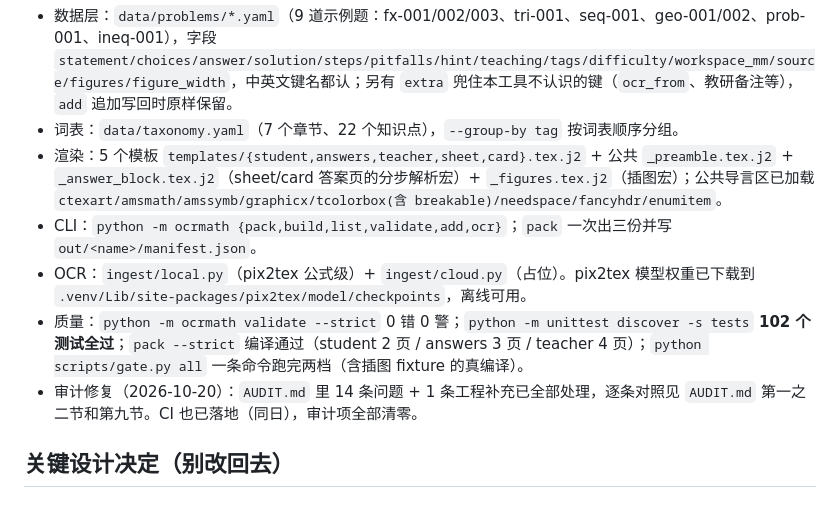
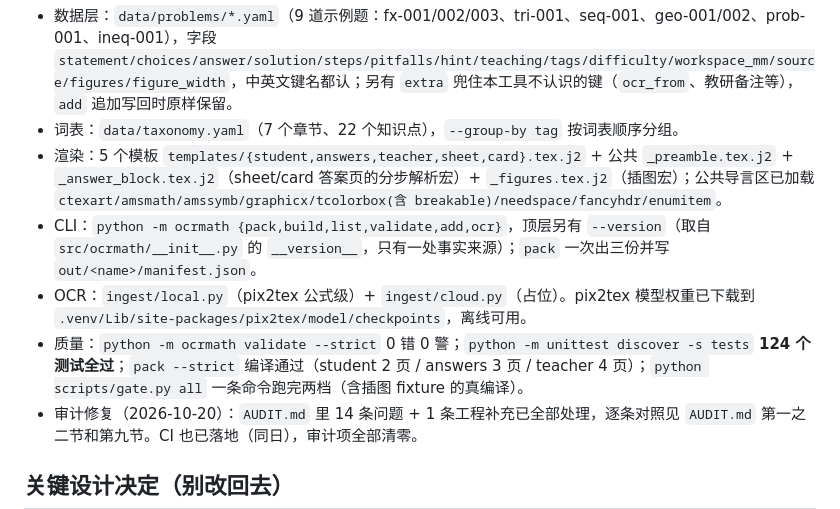
Before and after one commit to utada1stlove/ocr-math, a Markdown page: PLAN.md, the part around one of its changes. Rendered like a GitHub page.

```diff
--- a/PLAN.md
+++ b/PLAN.md
@@ -13,9 +13,9 @@
 - 数据层：`data/problems/*.yaml`（9 道示例题：fx-001/002/003、tri-001、seq-001、geo-001/002、prob-001、ineq-001），字段 `statement/choices/answer/solution/steps/pitfalls/hint/teaching/tags/difficulty/workspace_mm/source/figures/figure_width`，中英文键名都认；另有 `extra` 兜住本工具不认识的键（`ocr_from`、教研备注等），`add` 追加写回时原样保留。
 - 词表：`data/taxonomy.yaml`（7 个章节、22 个知识点），`--group-by tag` 按词表顺序分组。
 - 渲染：5 个模板 `templates/{student,answers,teacher,sheet,card}.tex.j2` + 公共 `_preamble.tex.j2` + `_answer_block.tex.j2`（sheet/card 答案页的分步解析宏）+ `_figures.tex.j2`（插图宏）；公共导言区已加载 `ctexart/amsmath/amssymb/graphicx/tcolorbox(含 breakable)/needspace/fancyhdr/enumitem`。
-- CLI：`python -m ocrmath {pack,build,list,validate,add,ocr}`；`pack` 一次出三份并写 `out/<name>/manifest.json`。
+- CLI：`python -m ocrmath {pack,build,list,validate,add,ocr}`，顶层另有 `--version`（取自 `src/ocrmath/__init__.py` 的 `__version__`，只有一处事实来源）；`pack` 一次出三份并写 `out/<name>/manifest.json`。
 - OCR：`ingest/local.py`（pix2tex 公式级）+ `ingest/cloud.py`（占位）。pix2tex 模型权重已下载到 `.venv/Lib/site-packages/pix2tex/model/checkpoints`，离线可用。
-- 质量：`python -m ocrmath validate --strict` 0 错 0 警；`python -m unittest discover -s tests` **102 个测试全过**；`pack --strict` 编译通过（student 2 页 / answers 3 页 / teacher 4 页）；`python scripts/gate.py all` 一条命令跑完两档（含插图 fixture 的真编译）。
+- 质量：`python -m ocrmath validate --strict` 0 错 0 警；`python -m unittest discover -s tests` **124 个测试全过**；`pack --strict` 编译通过（student 2 页 / answers 3 页 / teacher 4 页）；`python scripts/gate.py all` 一条命令跑完两档（含插图 fixture 的真编译）。
 - 审计修复（2026-10-20）：`AUDIT.md` 里 14 条问题 + 1 条工程补充已全部处理，逐条对照见 `AUDIT.md` 第一之二节和第九节。CI 也已落地（同日），审计项全部清零。
 
 ## 关键设计决定（别改回去）
```
Also changed, not shown: other parts of PLAN.md (+1 -1 lines), CHANGELOG.md (+21 -0 lines), README.md (+3 -0 lines).
